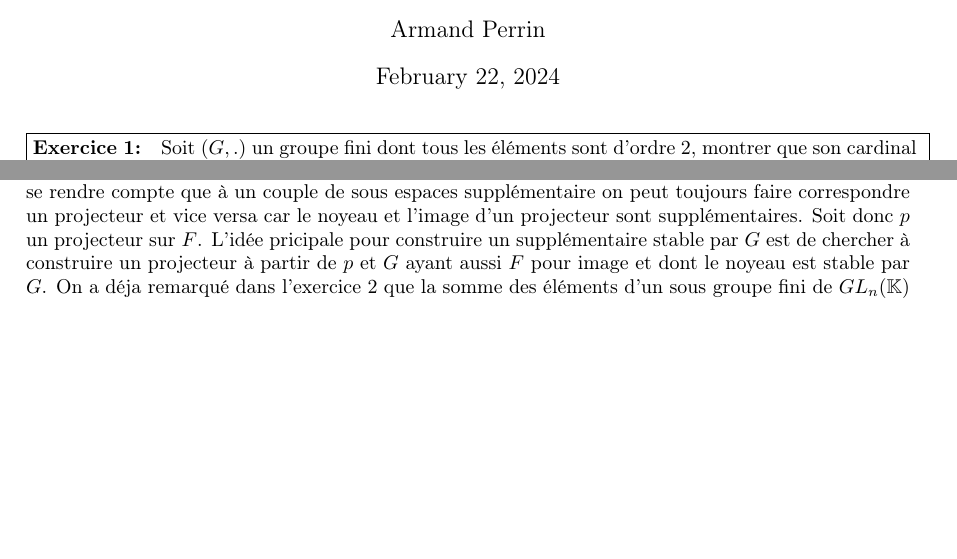
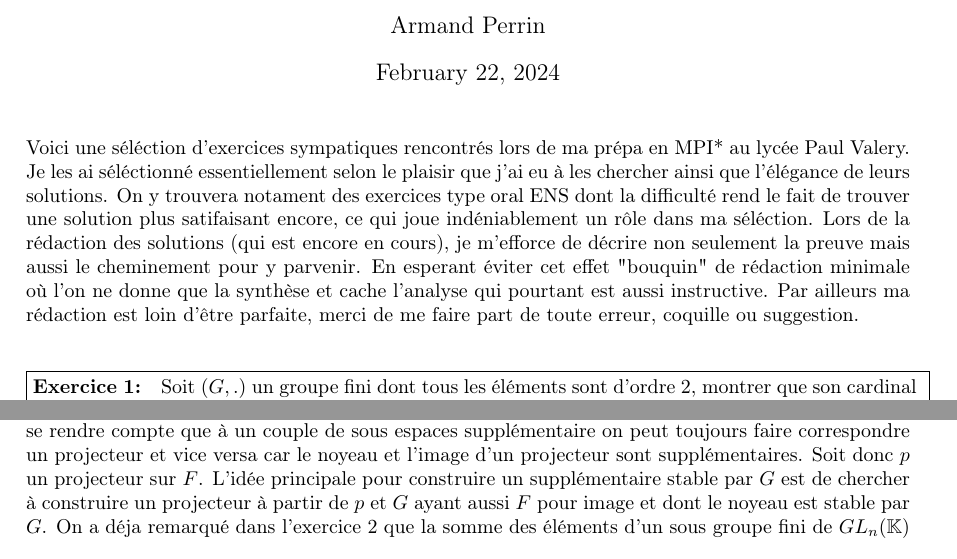
Before and after one commit to Armand0d0/Maths, a LaTeX document (tex/main.tex): two parts of pages 1 and 3 of 16, joined at a grey line, cut so that both start at the same text, the shorter picture padded with empty space. Compiled offline with pdfLaTeX.

Commit message:
typing...

```diff
--- a/tex/main.tex
+++ b/tex/main.tex
@@ -47,6 +47,12 @@
 }
   \paragraph{Solution :} #3 $ \\ \\ \\$
 }%-------------------------------------------------------------------------------------
+Voici une séléction d'exercices sympatiques rencontrés lors de ma prépa en MPI* au lycée Paul Valery. Je les ai séléctionné essentiellement selon le
+ plaisir que j'ai eu à les chercher ainsi que l'élégance de leurs solutions. On y trouvera notament des exercices type oral ENS dont la difficulté rend le fait
+ de trouver une solution plus satifaisant encore, ce qui joue indéniablement un rôle dans ma séléction. Lors de la rédaction des solutions (qui est encore en cours), je
+  m'efforce de décrire non seulement la preuve mais aussi le cheminement pour y parvenir. En esperant éviter cet effet "bouquin" de rédaction minimale où l'on ne donne
+  que la synthèse et cache l'analyse qui pourtant est aussi instructive. Par ailleurs ma rédaction est loin d'être parfaite, merci de me faire part de toute erreur,
+  coquille ou suggestion.\\ \\ \\% \begin{center}***\end{center} \\
 \exercice{1}{
 Soit $(G,.)$ un groupe fini dont tous les éléments sont d'ordre 2, montrer que son
 cardinal est une puissance de 2.}
@@ -146,13 +152,13 @@ $GL(E)$. Démontrer que tout sous espace vectoriel de $E$ stable par tous les é
 supplémentaire également stable par tout les élément de $G$.
 }{
   Disons d'un sous-espace qu'il est stable par $G$ si il est stable par tous les éléments de $G$.
-Soit $F$ un sous-espace vectoriel de $E$ stable par $G$. On va travailler avec des projecteurs, il est bien de se rendre compte que à un couple de sous espaces supplémentaire on peut toujours faire correspondre un projecteur et vice versa car le noyeau et l'image d'un projecteur sont supplémentaires. Soit donc $p$ un projecteur sur $F$. L'idée pricipale pour construire un supplémentaire stable par $G$ est de chercher à construire un projecteur à partir de $p$ et $G$ ayant aussi $F$ pour image et dont le noyeau est stable par $G$.
-On a déja remarqué dans l'exercice 2 que la somme des éléments d'un sous groupe fini de $GL_n(\mathbb{K})$ divisée par son cardinal est un projecteur, on peut donc s'en inspirer et poser $s = \frac{1}{n} \sum_{g \in G}^n gpg^{-1}$, où $n= card(G)$,
-de cette manière : \[\ s^2 = \frac{1}{n^2} \sum_{g \in G}^n\sum_{h \in G}^n hph^{-1}gpg^{-1} = \frac{1}{n}\sum_{g \in G}^ngpg^{-1} =s \] car $p_{|F} =id_F$ et $F =Im(p)$ est stable par $G$. $s$ est le projecteur recherché, on a $Im(s) = F$ en effet :\\ $\boxed{\subset}$ Cette incluson est claire pusique $F$ est stable par $G$.\\ $\boxed{\supset}$ si $x\in F$  alors $ x = p(x) = \frac{1}{n}\sum_{g \in G}^n gpg^{-1}(x) \in Im(s)$ car $p_{|F} =id_F$.\\
+Soit $F$ un sous-espace vectoriel de $E$ stable par $G$. On va travailler avec des projecteurs, il est bien de se rendre compte que à un couple de sous espaces supplémentaire on peut toujours faire correspondre un projecteur et vice versa car le noyeau et l'image d'un projecteur sont supplémentaires. Soit donc $p$ un projecteur sur $F$. L'idée principale pour construire un supplémentaire stable par $G$ est de chercher à construire un projecteur à partir de $p$ et $G$ ayant aussi $F$ pour image et dont le noyeau est stable par $G$.
+On a déja remarqué dans l'exercice 2 que la somme des éléments d'un sous groupe fini de $GL_n(\mathbb{K})$ divisée par son cardinal est un projecteur, on peut donc s'en inspirer et poser $s = \frac{1}{n} \sum_{g \in G} gpg^{-1}$, où $n= card(G)$,
+de cette manière : \[\ s^2 = \frac{1}{n^2} \sum_{g \in G}\sum_{h \in G} hph^{-1}gpg^{-1} = \frac{1}{n}\sum_{g \in G}gpg^{-1} =s \] car $p_{|F} =id_F$ et $F =Im(p)$ est stable par $G$. $s$ est le projecteur recherché, on a $Im(s) = F$ en effet :\\ $\boxed{\subset}$ Cette incluson est claire pusique $F$ est stable par $G$.\\ $\boxed{\supset}$ si $x\in F$  alors $ x = p(x) = \frac{1}{n}\sum_{g \in G} gpg^{-1}(x) \in Im(s)$ car $p_{|F} =id_F$.\\
 On a aussi $Ker(s)$ stable par $G$ : soit $x\in Ker(s)$, et $h \in G$ \\
-\[\ s(h(x)) = \frac{1}{n} \sum_{g\in G}^n gpg^{-1}(h(x)) = \frac{1}{n} \sum_{g\in G}^n hh^{-1}gp(h^{-1}g)^{-1}(x) = hs(x) = 0\] car $g \mapsto h^{-1}g$ est une permutation de $G$. Donc $Ker(s)$ est stable par $G$. Finalement comme $ Ker(s) \oplus F = Ker(s) \oplus Im(s) = E,\;\; Ker(s)$ est le supplémentaire recherché.\\
+\[\ s(h(x)) = \frac{1}{n} \sum_{g\in G} gpg^{-1}(h(x)) = \frac{1}{n} \sum_{g\in G} hh^{-1}gp(h^{-1}g)^{-1}(x) = hs(x) = 0\] car $g \mapsto h^{-1}g$ est une permutation de $G$. Donc $Ker(s)$ est stable par $G$. Finalement comme $ Ker(s) \oplus F = Ker(s) \oplus Im(s) = E,\;\; Ker(s)$ est le supplémentaire recherché.\\
 \\ $Remarque :$ Cette preuve est vraie pour tout corps $\mathbb{K}$ tel que $n.1_{\mathbb{K}}\neq 0$ (pour pouvoir diviser par $n$), c'est à dire dont la caractéristique ne divise pas $n$.\\
-\paragraph{Autre solution si $\mathbb{K} =\mathbb{R}$ :} On identifie $E$ et $\mathbb{R}^p$ que l'on munit du produit scalaire canonique $<.,.>$, et on pose le produit scalaire $(.|.)$ sur $E$ définit par : \[\ \forall x,y \in E \quad (x|y) = \sum_{g\in G}^n <g(x),g(y)>
+\paragraph{Autre solution si $\mathbb{K} =\mathbb{R}$ :} On identifie $E$ et $\mathbb{R}^p$ que l'on munit du produit scalaire canonique $<.,.>$, et on pose le produit scalaire $(.|.)$ sur $E$ définit par : \[\ \forall x,y \in E \quad (x|y) = \sum_{g\in G} <g(x),g(y)>
 \] On travaille dans l'espace euclidien $(E,(.|.)) $, encore par la bijection $g\mapsto hg$ pour $h \in G$, on constate que tout les éléments de $G$ conservent le produit scalaire, donc sont autoadjoints et donc $F^{\perp}$ est un supplémentaire de $F$ stable par $G$.
 }
 \exercice{8}{ Démontrer que $GL_n(\mathbb{C})$ est connexe par
```
Also changed, not shown: Exos_sympas.pdf, tex/main.pdf, 3 other files.
